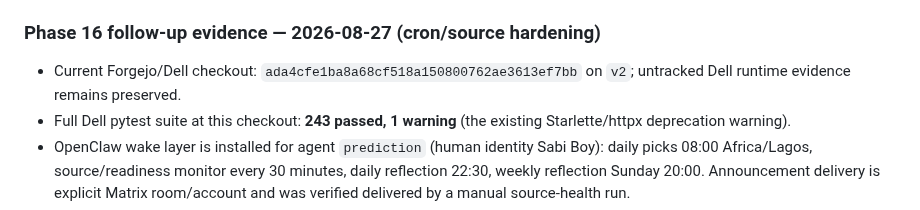
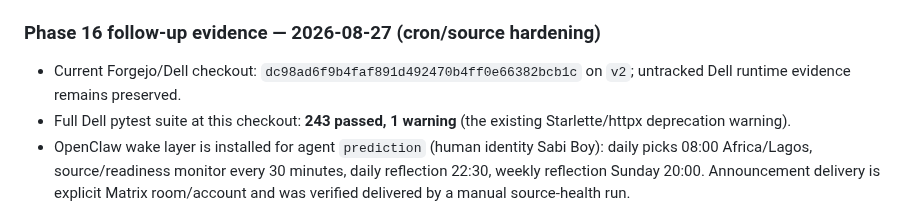
Before and after one commit to thathman/SabiAI, a Markdown page: docs/SABIAI_V2_TASKS.md, the part around the change. GitHub-like rendering.

Commit message:
Pin latest Dell acceptance evidence

```diff
--- a/docs/SABIAI_V2_TASKS.md
+++ b/docs/SABIAI_V2_TASKS.md
@@ -462,7 +462,7 @@
 
 ### Phase 16 follow-up evidence — 2026-08-27 (cron/source hardening)
 
-- Current Forgejo/Dell checkout: `ada4cfe1ba8a68cf518a150800762ae3613ef7bb` on `v2`; untracked Dell runtime evidence remains preserved.
+- Current Forgejo/Dell checkout: `dc98ad6f9b4faf891d492470b4ff0e66382bcb1c` on `v2`; untracked Dell runtime evidence remains preserved.
 - Full Dell pytest suite at this checkout: **243 passed, 1 warning** (the existing Starlette/httpx deprecation warning).
 - OpenClaw wake layer is installed for agent `prediction` (human identity Sabi Boy): daily picks 08:00 Africa/Lagos, source/readiness monitor every 30 minutes, daily reflection 22:30, weekly reflection Sunday 20:00. Announcement delivery is explicit Matrix room/account and was verified delivered by a manual source-health run.
 - The ten-minute `sabi-boy-settlement.timer`, daily `sabi-boy-backup.timer`, and dashboard service are active. A manual settlement heartbeat completed successfully with zero source errors and no state changes.
```
